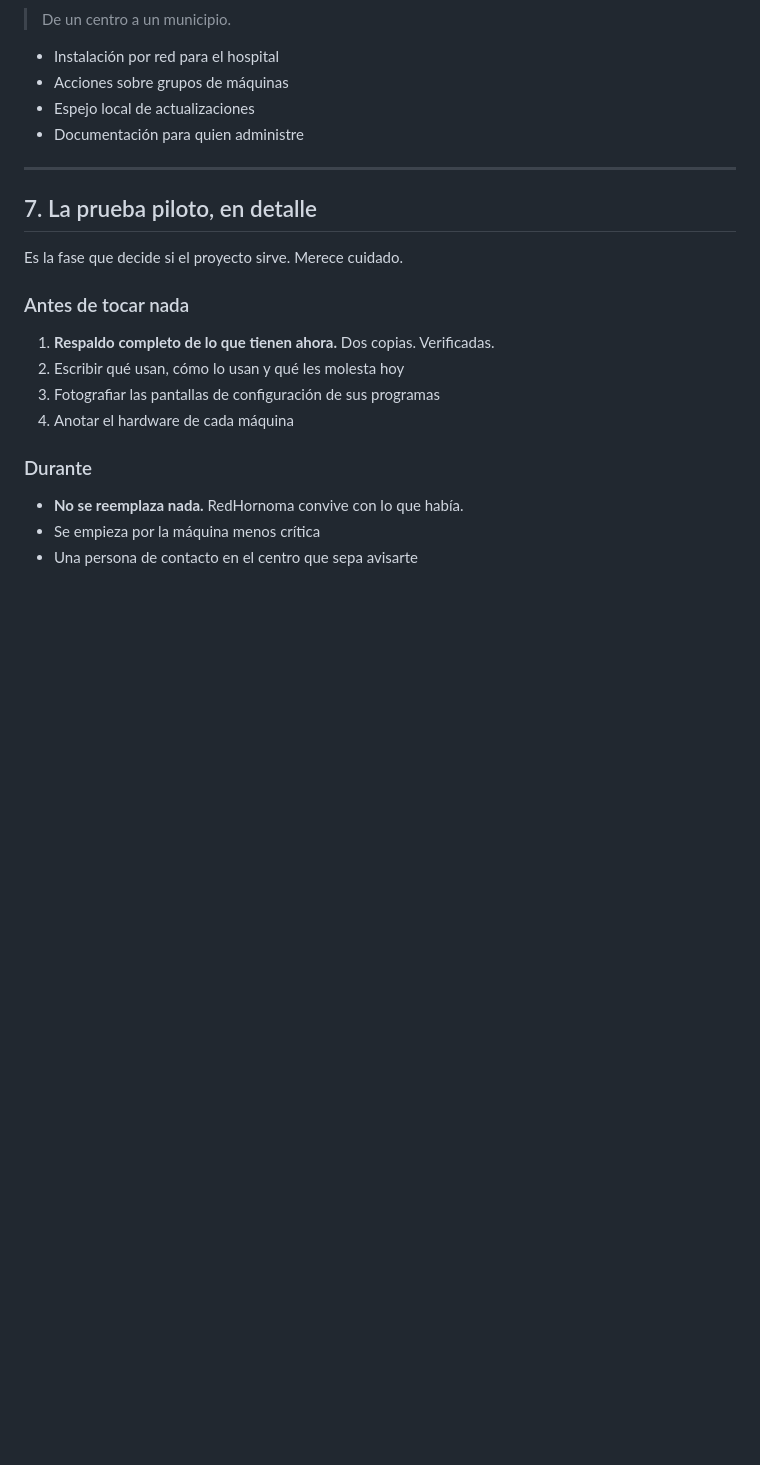
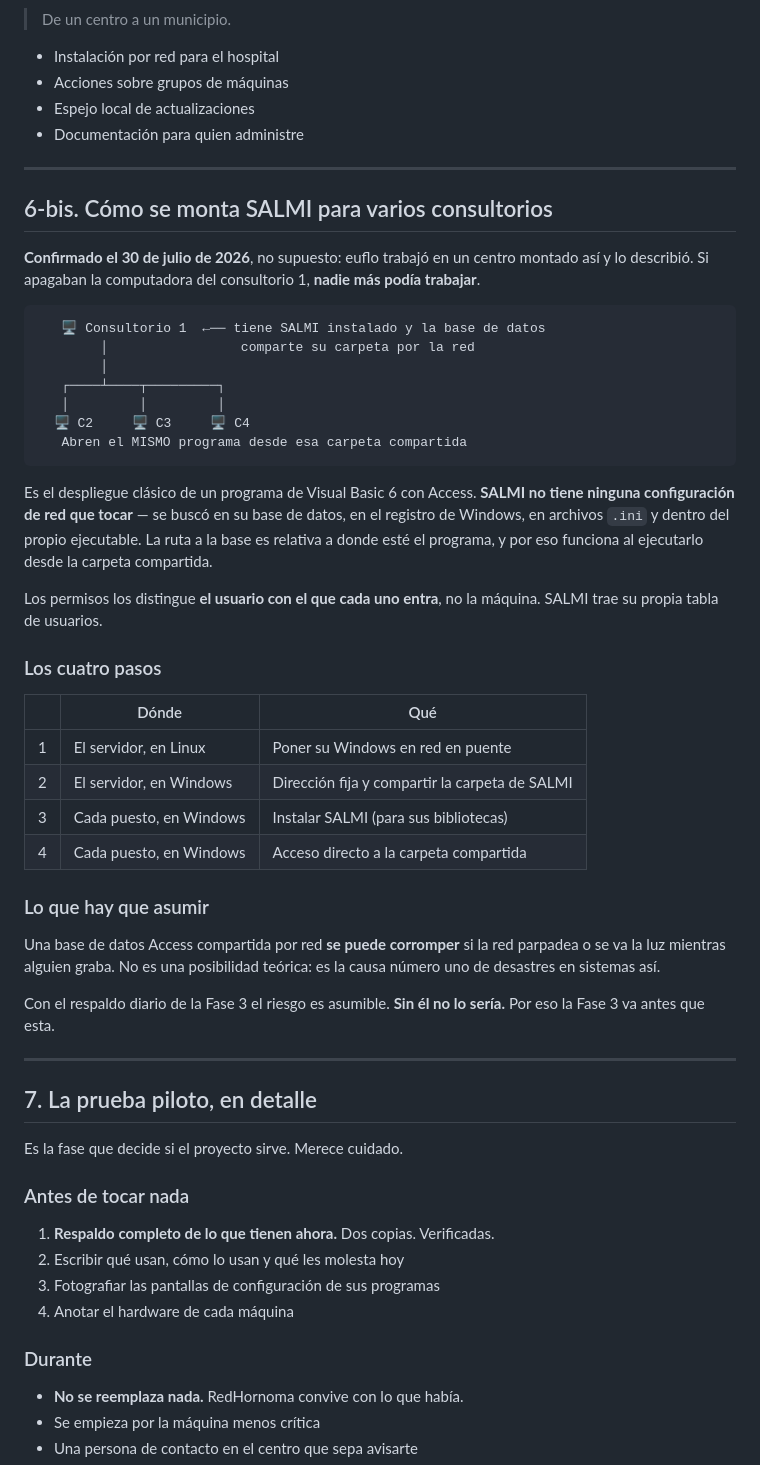
Before and after one commit to panozin23/redhornoma, a Markdown page: PLAN.md, the part around the change. Rendered like a GitHub page; blank space fills up the shorter version.

Commit message:
Cómo se monta SALMI para varios consultorios — confirmado
euflo trabajó en un centro montado así: el servidor estaba en el
consultorio 1, y si apagaban esa máquina nadie más podía trabajar. Eso
descarta el modelo de exportar y consolidar.

Es el despliegue clásico de Visual Basic 6 con Access: una instalación
comparte su carpeta y los demás abren el mismo programa desde ahí. SALMI
no tiene ninguna configuración de red — se buscó en su base de datos, en
el registro, en archivos .ini y dentro del ejecutable.

Queda escrito en el plan con los cuatro pasos y con lo que hay que
asumir: Access compartido por red se puede corromper. Con el respaldo
diario el riesgo es asumible; sin él no lo sería. Por eso la Fase 3 iba
antes que esta.

````diff
--- a/PLAN.md
+++ b/PLAN.md
@@ -486,6 +486,51 @@ corregir.
 
 ---
 
+## 6-bis. Cómo se monta SALMI para varios consultorios
+
+**Confirmado el 30 de julio de 2026**, no supuesto: euflo trabajó en un centro
+montado así y lo describió. Si apagaban la computadora del consultorio 1,
+**nadie más podía trabajar**.
+
+```
+   🖥️ Consultorio 1  ←── tiene SALMI instalado y la base de datos
+        │                 comparte su carpeta por la red
+        │
+   ┌────┴────┬─────────┐
+   │         │         │
+  🖥️ C2     🖥️ C3     🖥️ C4
+   Abren el MISMO programa desde esa carpeta compartida
+```
+
+Es el despliegue clásico de un programa de Visual Basic 6 con Access. **SALMI no
+tiene ninguna configuración de red que tocar** — se buscó en su base de datos, en
+el registro de Windows, en archivos `.ini` y dentro del propio ejecutable. La
+ruta a la base es relativa a donde esté el programa, y por eso funciona al
+ejecutarlo desde la carpeta compartida.
+
+Los permisos los distingue **el usuario con el que cada uno entra**, no la
+máquina. SALMI trae su propia tabla de usuarios.
+
+### Los cuatro pasos
+
+| | Dónde | Qué |
+|---|---|---|
+| 1 | El servidor, en Linux | Poner su Windows en red en puente |
+| 2 | El servidor, en Windows | Dirección fija y compartir la carpeta de SALMI |
+| 3 | Cada puesto, en Windows | Instalar SALMI (para sus bibliotecas) |
+| 4 | Cada puesto, en Windows | Acceso directo a la carpeta compartida |
+
+### Lo que hay que asumir
+
+Una base de datos Access compartida por red **se puede corromper** si la red
+parpadea o se va la luz mientras alguien graba. No es una posibilidad teórica:
+es la causa número uno de desastres en sistemas así.
+
+Con el respaldo diario de la Fase 3 el riesgo es asumible. **Sin él no lo
+sería.** Por eso la Fase 3 va antes que esta.
+
+---
+
 ## 7. La prueba piloto, en detalle
 
 Es la fase que decide si el proyecto sirve. Merece cuidado.
````
